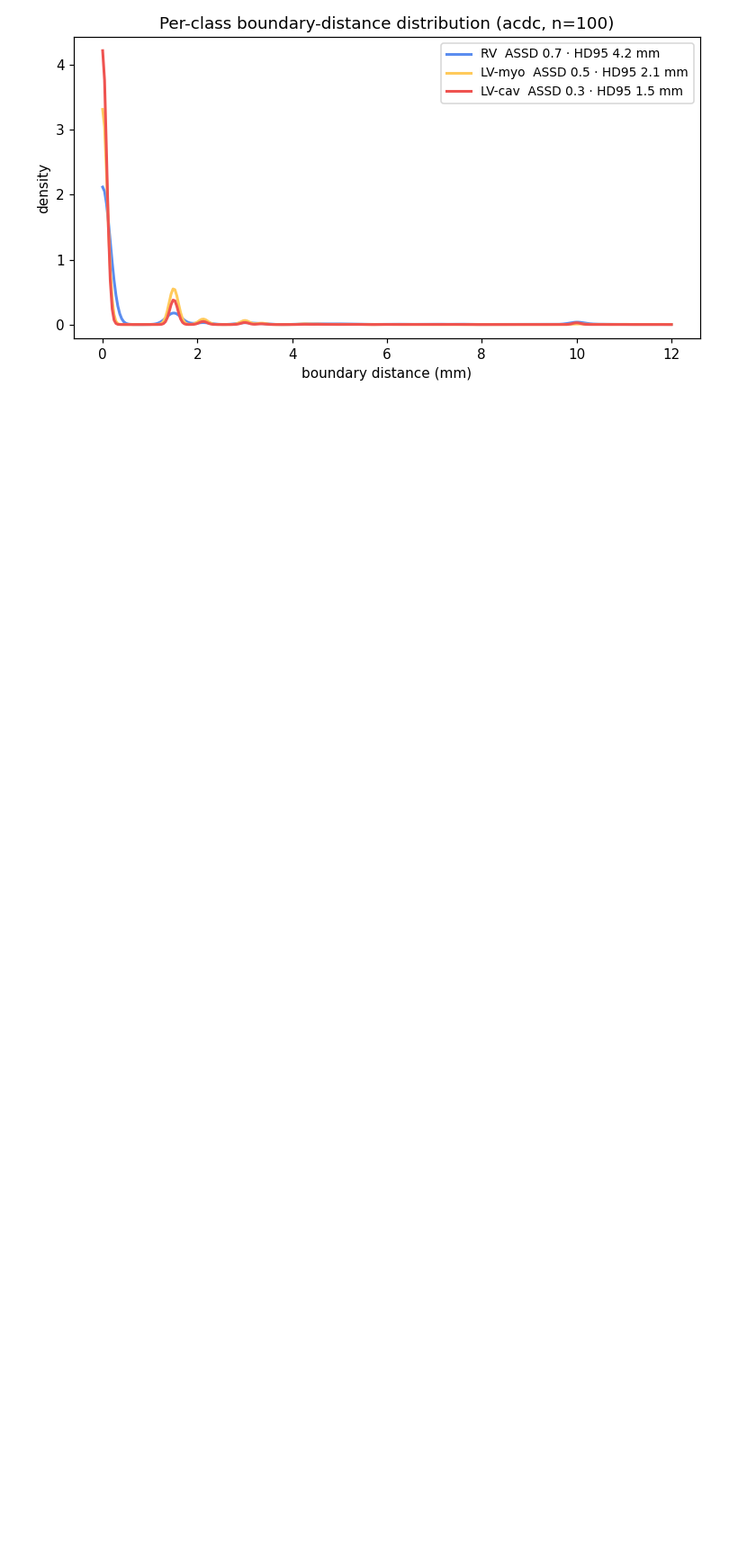
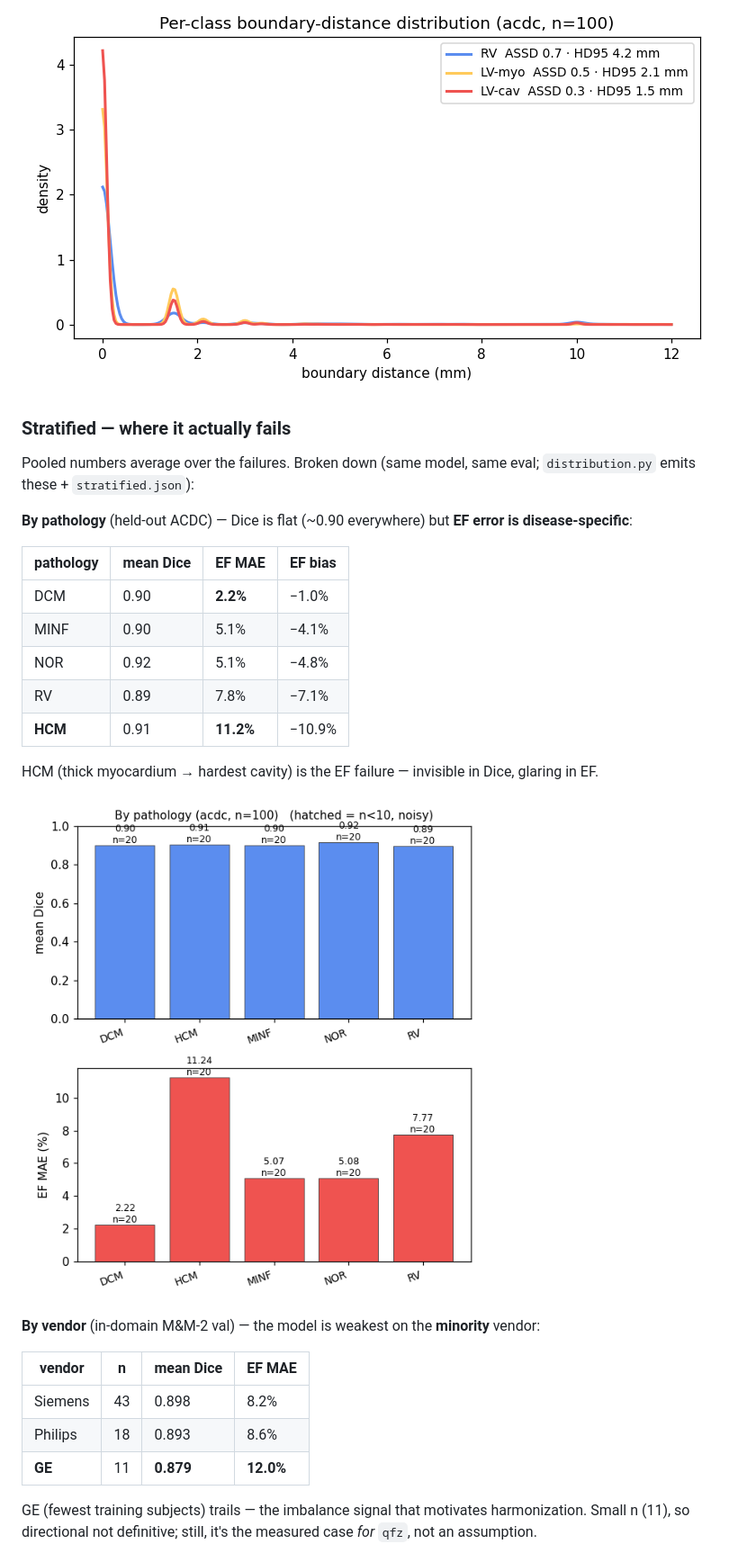
Before and after one commit to dimiturtrz/systole, a Markdown page: cardioseg/README.md, the part around one of its changes. Shown at 90% size. GitHub-like rendering; pictures changed too: cardioseg/docs/media/strata_pathology_acdc.png (added); blank space fills up the shorter version.

```diff
--- a/cardioseg/README.md
+++ b/cardioseg/README.md
@@ -81,3 +81,32 @@ aug + largest-CC + TTA lift the flagship to 0.90 Dice / 6.3% EF (top table).*
 ![EF Bland–Altman — M&M-2 model on held-out ACDC: difference distribution + bias / 95% LoA](docs/media/ef_bland_altman.png)
 ![Per-class boundary-distance KDE — M&M-2 model on held-out ACDC](docs/media/boundary_kde.png)
 
+### Stratified — where it actually fails
+Pooled numbers average over the failures. Broken down (same model, same eval; `distribution.py`
+emits these + `stratified.json`):
+
+**By pathology** (held-out ACDC) — Dice is flat (~0.90 everywhere) but **EF error is disease-specific**:
+
+| pathology | mean Dice | EF MAE | EF bias |
+|---|---|---|---|
+| DCM | 0.90 | **2.2%** | −1.0% |
+| MINF | 0.90 | 5.1% | −4.1% |
+| NOR | 0.92 | 5.1% | −4.8% |
+| RV | 0.89 | 7.8% | −7.1% |
+| **HCM** | 0.91 | **11.2%** | −10.9% |
+
+HCM (thick myocardium → hardest cavity) is the EF failure — invisible in Dice, glaring in EF.
+
+![EF error by pathology — uniform Dice, HCM EF MAE spikes](docs/media/strata_pathology_acdc.png)
+
+**By vendor** (in-domain M&M-2 val) — the model is weakest on the **minority** vendor:
+
+| vendor | n | mean Dice | EF MAE |
+|---|---|---|---|
+| Siemens | 43 | 0.898 | 8.2% |
+| Philips | 18 | 0.893 | 8.6% |
+| **GE** | 11 | **0.879** | **12.0%** |
+
+GE (fewest training subjects) trails — the imbalance signal that motivates harmonization. Small n
+(11), so directional not definitive; still, it's the measured case *for* `qfz`, not an assumption.
+
```
Also changed, not shown: other parts of cardioseg/README.md (+2 -0 lines), README.md (+7 -0 lines), cardioseg/docs/media/strata_vendor_mnm2.png (added), 1 other file.
